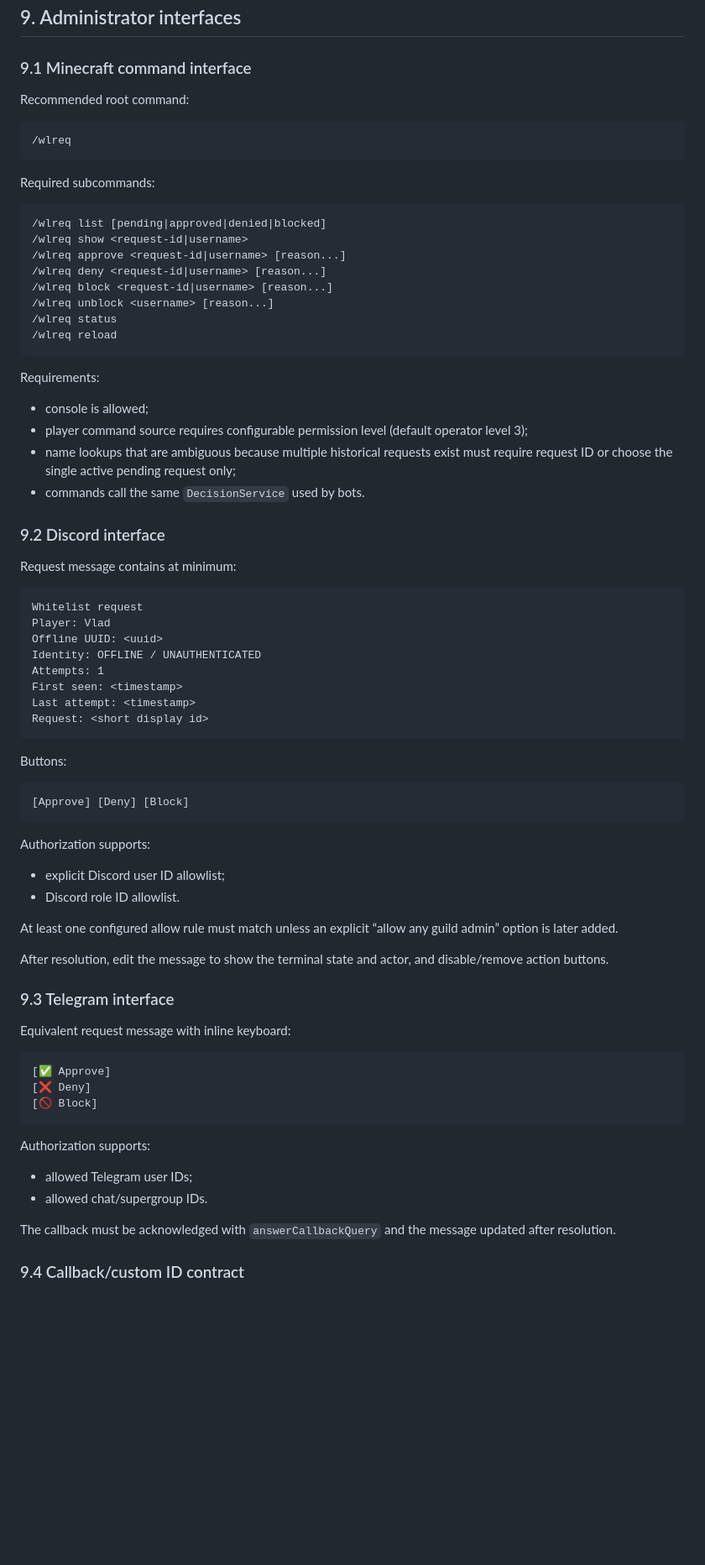
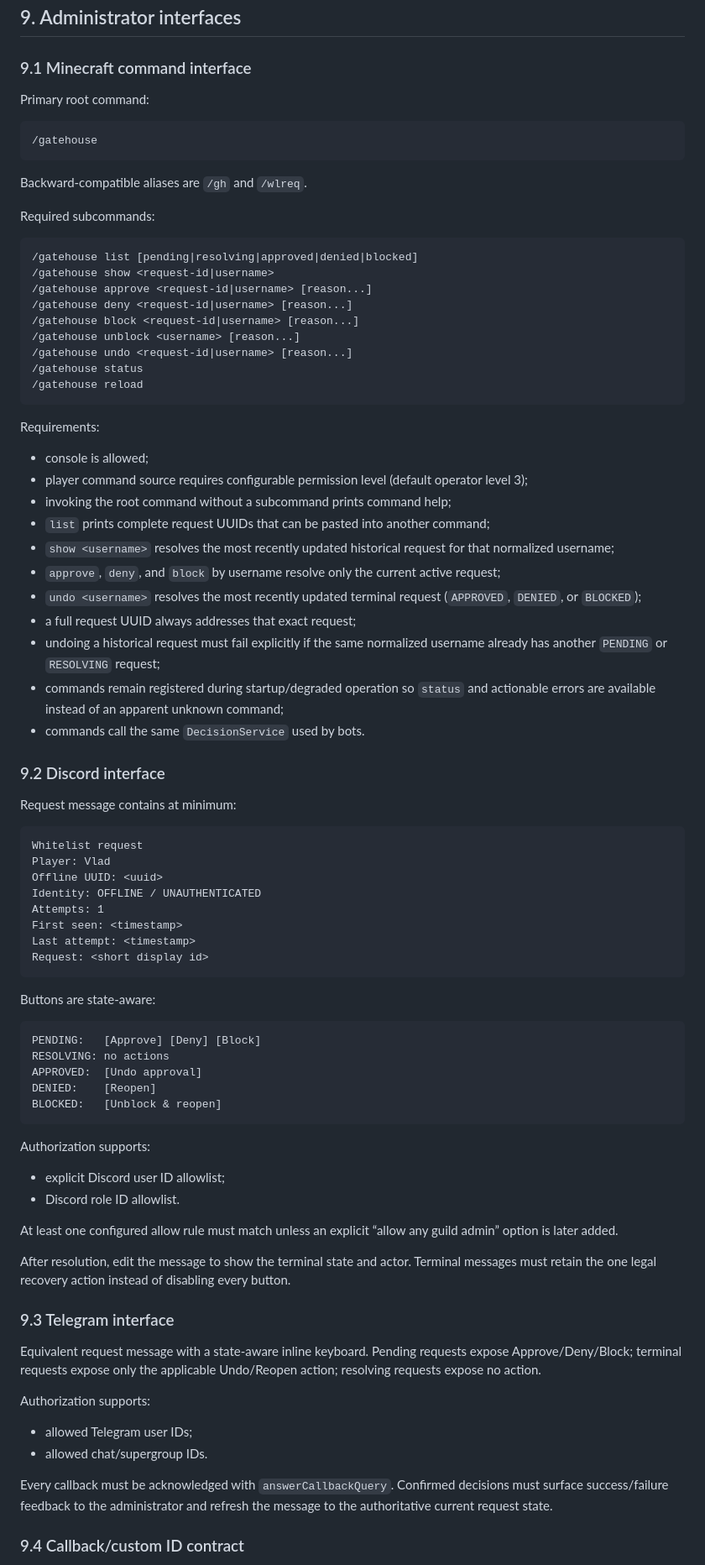
Before and after one commit to DurdeuVlad/GatehouseMC, a Markdown page: WHITELIST_REQUEST_SPEC.md, the part around one of its changes. Shown at 84% size. Drawn GitHub-style; blank space fills up the shorter version.

Commit message:
docs(spec): define recovery-first admin UX

````diff
--- a/WHITELIST_REQUEST_SPEC.md
+++ b/WHITELIST_REQUEST_SPEC.md
@@ -365,30 +365,40 @@ Unblock removes that record. The historical request remains `BLOCKED` for audit.
 
 ### 9.1 Minecraft command interface
 
-Recommended root command:
+Primary root command:
 
 ```text
-/wlreq
+/gatehouse
 ```
+
+Backward-compatible aliases are `/gh` and `/wlreq`.
 
 Required subcommands:
 
 ```text
-/wlreq list [pending|approved|denied|blocked]
-/wlreq show <request-id|username>
-/wlreq approve <request-id|username> [reason...]
-/wlreq deny <request-id|username> [reason...]
-/wlreq block <request-id|username> [reason...]
-/wlreq unblock <username> [reason...]
-/wlreq status
-/wlreq reload
+/gatehouse list [pending|resolving|approved|denied|blocked]
+/gatehouse show <request-id|username>
+/gatehouse approve <request-id|username> [reason...]
+/gatehouse deny <request-id|username> [reason...]
+/gatehouse block <request-id|username> [reason...]
+/gatehouse unblock <username> [reason...]
+/gatehouse undo <request-id|username> [reason...]
+/gatehouse status
+/gatehouse reload
 ```
 
 Requirements:
 
 - console is allowed;
 - player command source requires configurable permission level (default operator level 3);
-- name lookups that are ambiguous because multiple historical requests exist must require request ID or choose the single active pending request only;
+- invoking the root command without a subcommand prints command help;
+- `list` prints complete request UUIDs that can be pasted into another command;
+- `show <username>` resolves the most recently updated historical request for that normalized username;
+- `approve`, `deny`, and `block` by username resolve only the current active request;
+- `undo <username>` resolves the most recently updated terminal request (`APPROVED`, `DENIED`, or `BLOCKED`);
+- a full request UUID always addresses that exact request;
+- undoing a historical request must fail explicitly if the same normalized username already has another `PENDING` or `RESOLVING` request;
+- commands remain registered during startup/degraded operation so `status` and actionable errors are available instead of an apparent unknown command;
 - commands call the same `DecisionService` used by bots.
 
 ### 9.2 Discord interface
@@ -406,10 +416,14 @@ Last attempt: <timestamp>
 Request: <short display id>
 ```
 
-Buttons:
+Buttons are state-aware:
 
 ```text
-[Approve] [Deny] [Block]
+PENDING:   [Approve] [Deny] [Block]
+RESOLVING: no actions
+APPROVED:  [Undo approval]
+DENIED:    [Reopen]
+BLOCKED:   [Unblock & reopen]
 ```
 
 Authorization supports:
@@ -419,24 +433,18 @@ Authorization supports:
 
 At least one configured allow rule must match unless an explicit “allow any guild admin” option is later added.
 
-After resolution, edit the message to show the terminal state and actor, and disable/remove action buttons.
+After resolution, edit the message to show the terminal state and actor. Terminal messages must retain the one legal recovery action instead of disabling every button.
 
 ### 9.3 Telegram interface
 
-Equivalent request message with inline keyboard:
-
-```text
-[✅ Approve]
-[❌ Deny]
-[🚫 Block]
-```
+Equivalent request message with a state-aware inline keyboard. Pending requests expose Approve/Deny/Block; terminal requests expose only the applicable Undo/Reopen action; resolving requests expose no action.
 
 Authorization supports:
 
 - allowed Telegram user IDs;
 - allowed chat/supergroup IDs.
 
-The callback must be acknowledged with `answerCallbackQuery` and the message updated after resolution.
+Every callback must be acknowledged with `answerCallbackQuery`. Confirmed decisions must surface success/failure feedback to the administrator and refresh the message to the authoritative current request state.
 
 ### 9.4 Callback/custom ID contract
 
````
Also changed, not shown: other parts of WHITELIST_REQUEST_SPEC.md (+0 -4 lines).
